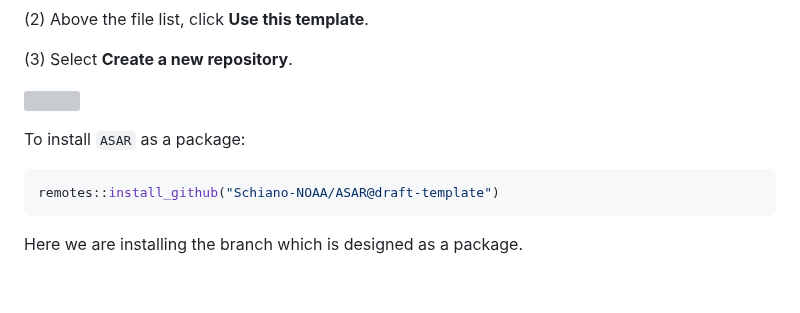
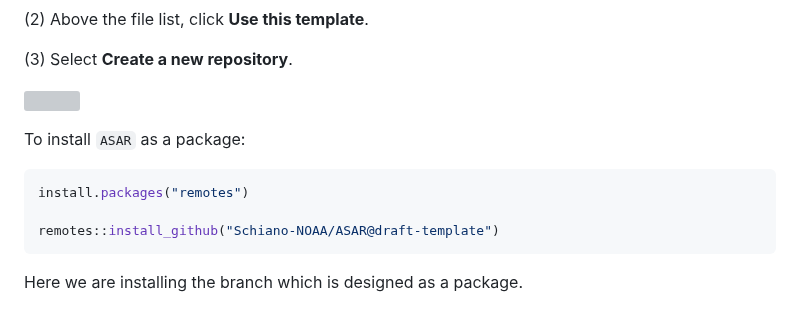
Before and after one commit to nmfs-ost/asar, a Markdown page: README.md, the part around the change. Drawn GitHub-style; blank space fills up the shorter version; grey boxes are pictures that could not be loaded.

Commit message:
Add install of remotes to README

````diff
--- a/README.md
+++ b/README.md
@@ -35,6 +35,8 @@ To install `ASAR` as a template repository:
 To install `ASAR` as a package:
 
 ```r
+install.packages("remotes")
+
 remotes::install_github("Schiano-NOAA/ASAR@draft-template")
 ```
 
````
